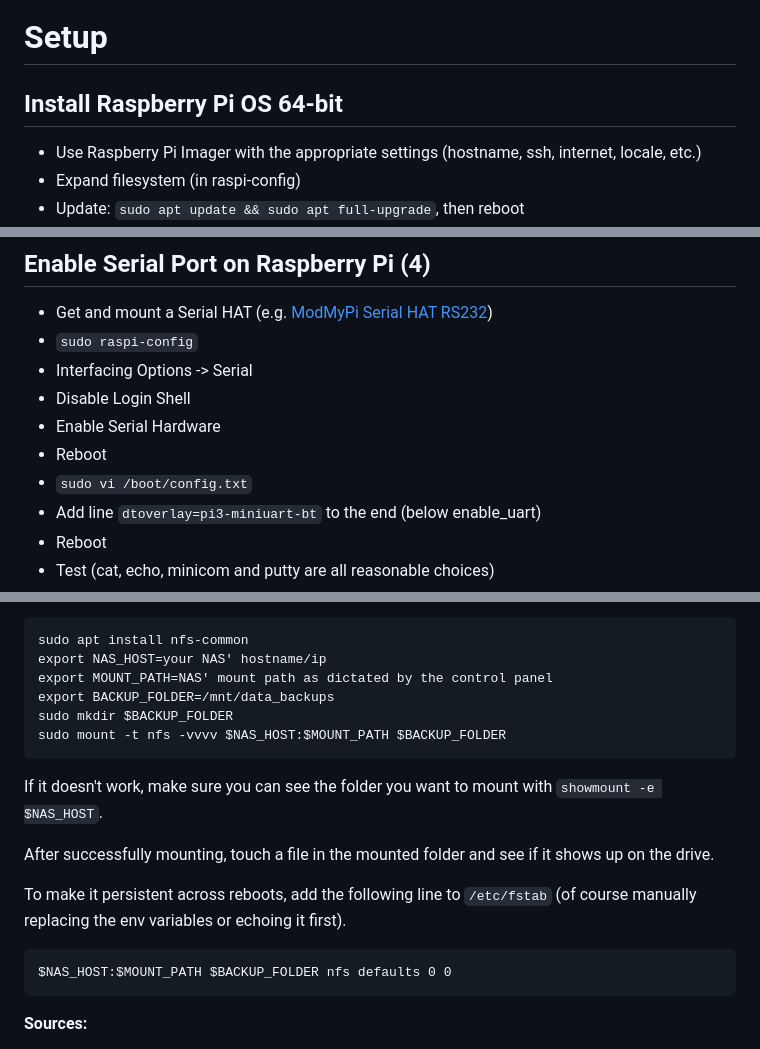
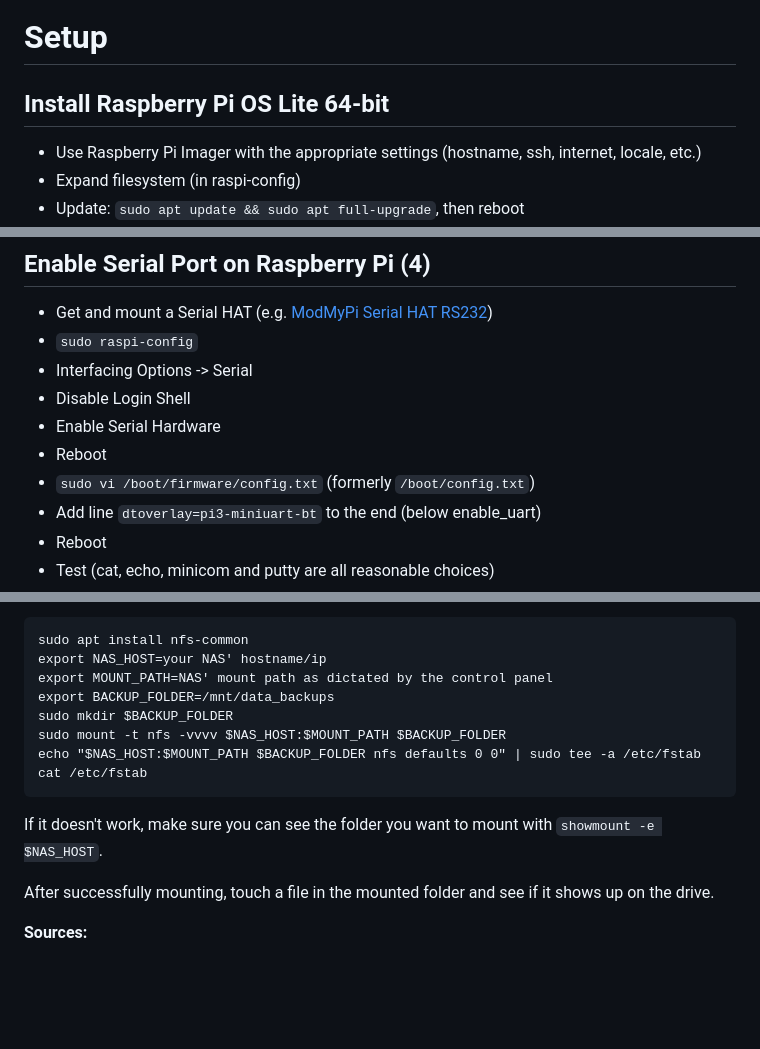
Before and after one commit to Joelius300/HeatingDataMonitor, a Markdown page: SETUP.md, 3 parts joined by grey strips. Drawn GitHub-style; blank space fills up the shorter version.

````diff
--- a/SETUP.md
+++ b/SETUP.md
@@ -1,6 +3,6 @@
 # Setup
 
-## Install Raspberry Pi OS 64-bit
+## Install Raspberry Pi OS Lite 64-bit
 
 - Use Raspberry Pi Imager with the appropriate settings (hostname, ssh, internet, locale, etc.)
 - Expand filesystem (in raspi-config)
@@ -18,7 +20,7 @@
 - Disable Login Shell
 - Enable Serial Hardware
 - Reboot
-- `sudo vi /boot/config.txt`
+- `sudo vi /boot/firmware/config.txt` (formerly `/boot/config.txt`)
 - Add line `dtoverlay=pi3-miniuart-bt` to the end (below enable_uart)
 - Reboot
 - Test (cat, echo, minicom and putty are all reasonable choices)
@@ -159,17 +163,13 @@ export MOUNT_PATH=NAS' mount path as dictated by the control panel
 export BACKUP_FOLDER=/mnt/data_backups
 sudo mkdir $BACKUP_FOLDER
 sudo mount -t nfs -vvvv $NAS_HOST:$MOUNT_PATH $BACKUP_FOLDER
+echo "$NAS_HOST:$MOUNT_PATH $BACKUP_FOLDER nfs defaults 0 0" | sudo tee -a /etc/fstab
+cat /etc/fstab
 ```
 
 If it doesn't work, make sure you can see the folder you want to mount with `showmount -e $NAS_HOST`.
 
 After successfully mounting, touch a file in the mounted folder and see if it shows up on the drive.
-
-To make it persistent across reboots, add the following line to `/etc/fstab` (of course manually replacing the env variables or echoing it first).
-
-```
-$NAS_HOST:$MOUNT_PATH $BACKUP_FOLDER nfs defaults 0 0
-```
 
 **Sources:**
 
````
Also changed, not shown: other parts of SETUP.md (+36 -10 lines).
